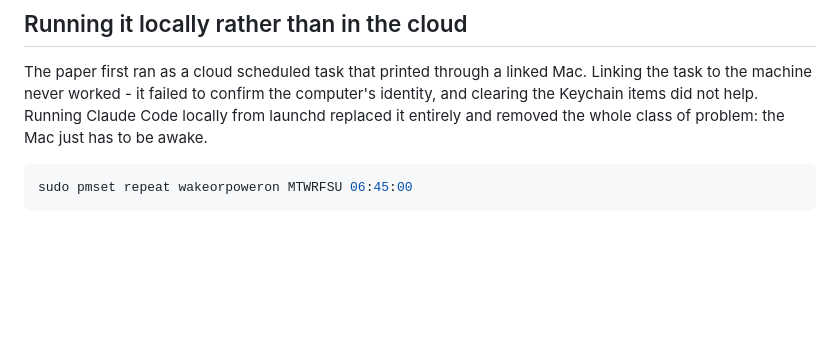
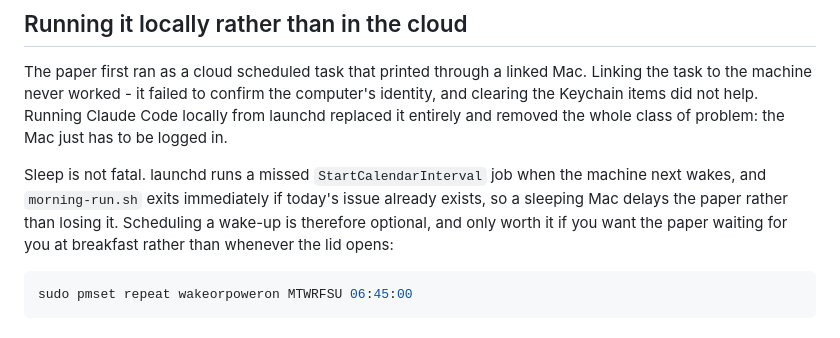
Before and after one commit to braghettos/thedailyreconcile, a Markdown page: DESIGN.md, the part around the change. Rendered like a GitHub page; blank space fills up the shorter version.

Commit message:
Sleep delays the paper, it does not lose it
launchd runs a missed StartCalendarInterval job when the machine next wakes, and the run
exits if today's issue already exists, so a scheduled wake-up is an optional convenience
rather than a requirement. Also drops the stale cloud-task requirements from engine/README.

Co-Authored-By: Claude Opus 5 (1M context) <noreply@anthropic.com>

````diff
--- a/DESIGN.md
+++ b/DESIGN.md
@@ -44,7 +44,12 @@ the code, so the next change does not undo a deliberate choice.
 The paper first ran as a cloud scheduled task that printed through a linked Mac. Linking the
 task to the machine never worked - it failed to confirm the computer's identity, and clearing
 the Keychain items did not help. Running Claude Code locally from launchd replaced it entirely
-and removed the whole class of problem: the Mac just has to be awake.
+and removed the whole class of problem: the Mac just has to be logged in.
+
+Sleep is not fatal. launchd runs a missed `StartCalendarInterval` job when the machine next wakes,
+and `morning-run.sh` exits immediately if today's issue already exists, so a sleeping Mac delays
+the paper rather than losing it. Scheduling a wake-up is therefore optional, and only worth it if
+you want the paper waiting for you at breakfast rather than whenever the lid opens:
 
 ```sh
 sudo pmset repeat wakeorpoweron MTWRFSU 06:45:00
````
Also changed, not shown: SETUP.md (+1 -1 lines), engine/README.md (+1 -1 lines).
